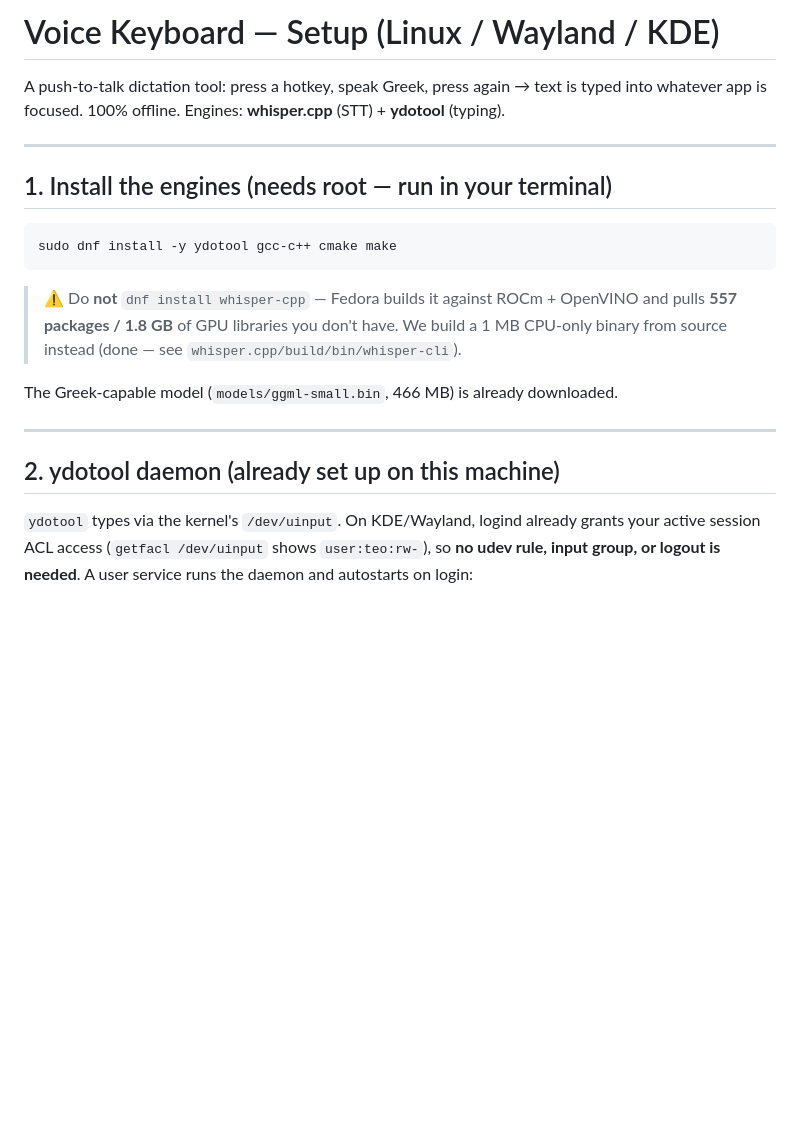
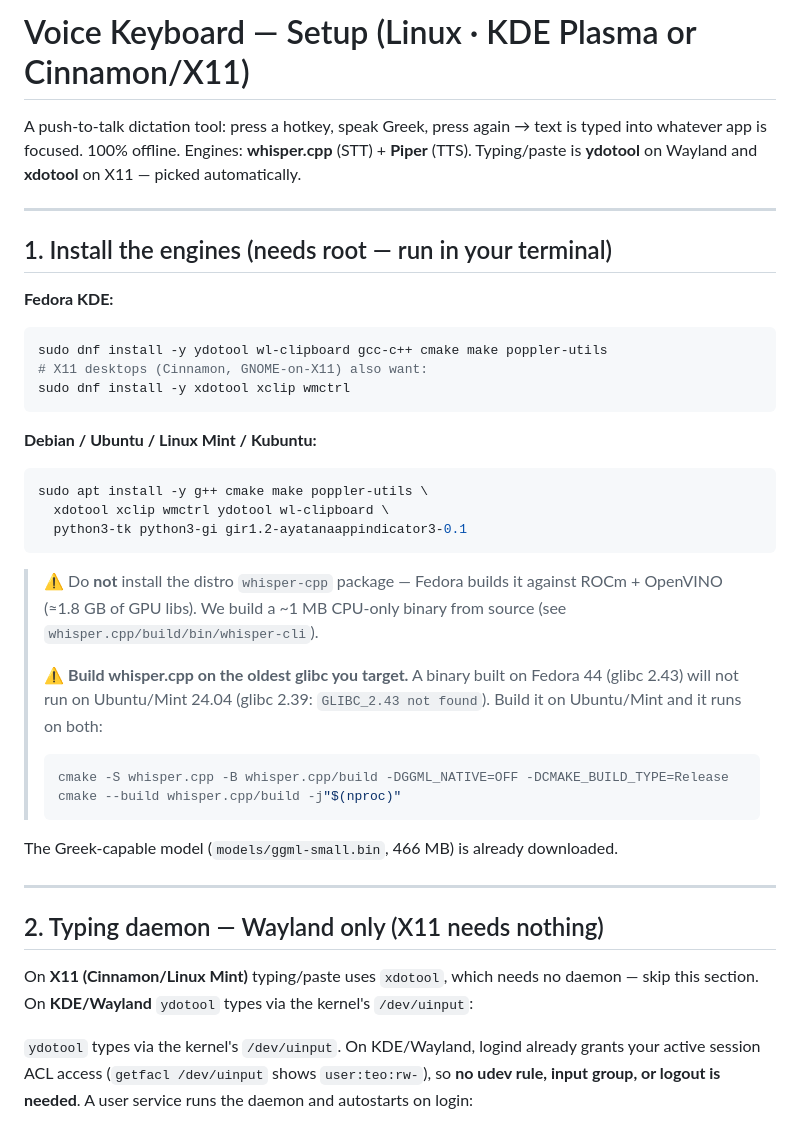
Before and after one commit to kalotrapezis/Voice, a Markdown page: SETUP.md, the part around the change. Rendered like a GitHub page; blank space fills up the shorter version.

````diff
--- a/SETUP.md
+++ b/SETUP.md
@@ -1,25 +1,47 @@
-# Voice Keyboard — Setup (Linux / Wayland / KDE)
+# Voice Keyboard — Setup (Linux · KDE Plasma or Cinnamon/X11)
 
 A push-to-talk dictation tool: press a hotkey, speak Greek, press again → text is typed
-into whatever app is focused. 100% offline. Engines: **whisper.cpp** (STT) + **ydotool** (typing).
+into whatever app is focused. 100% offline. Engines: **whisper.cpp** (STT) + **Piper** (TTS).
+Typing/paste is **ydotool** on Wayland and **xdotool** on X11 — picked automatically.
 
 ---
 
 ## 1. Install the engines (needs root — run in your terminal)
 
+**Fedora KDE:**
 ```bash
-sudo dnf install -y ydotool gcc-c++ cmake make
+sudo dnf install -y ydotool wl-clipboard gcc-c++ cmake make poppler-utils
+# X11 desktops (Cinnamon, GNOME-on-X11) also want:
+sudo dnf install -y xdotool xclip wmctrl
 ```
 
-> ⚠️ Do **not** `dnf install whisper-cpp` — Fedora builds it against ROCm + OpenVINO and
-> pulls **557 packages / 1.8 GB** of GPU libraries you don't have. We build a 1 MB
-> CPU-only binary from source instead (done — see `whisper.cpp/build/bin/whisper-cli`).
+**Debian / Ubuntu / Linux Mint / Kubuntu:**
+```bash
+sudo apt install -y g++ cmake make poppler-utils \
+  xdotool xclip wmctrl ydotool wl-clipboard \
+  python3-tk python3-gi gir1.2-ayatanaappindicator3-0.1
+```
+
+> ⚠️ Do **not** install the distro `whisper-cpp` package — Fedora builds it against
+> ROCm + OpenVINO (≈1.8 GB of GPU libs). We build a ~1 MB CPU-only binary from source
+> (see `whisper.cpp/build/bin/whisper-cli`).
+>
+> ⚠️ **Build whisper.cpp on the oldest glibc you target.** A binary built on Fedora 44
+> (glibc 2.43) will not run on Ubuntu/Mint 24.04 (glibc 2.39: `GLIBC_2.43 not found`).
+> Build it on Ubuntu/Mint and it runs on both:
+> ```bash
+> cmake -S whisper.cpp -B whisper.cpp/build -DGGML_NATIVE=OFF -DCMAKE_BUILD_TYPE=Release
+> cmake --build whisper.cpp/build -j"$(nproc)"
+> ```
 
 The Greek-capable model (`models/ggml-small.bin`, 466 MB) is already downloaded.
 
 ---
 
-## 2. ydotool daemon (already set up on this machine)
+## 2. Typing daemon — Wayland only (X11 needs nothing)
+
+On **X11 (Cinnamon/Linux Mint)** typing/paste uses `xdotool`, which needs no daemon — skip
+this section. On **KDE/Wayland** `ydotool` types via the kernel's `/dev/uinput`:
 
 `ydotool` types via the kernel's `/dev/uinput`. On KDE/Wayland, logind already grants your
 active session ACL access (`getfacl /dev/uinput` shows `user:teo:rw-`), so **no udev rule,
````
Also changed, not shown: README.md (+44 -11 lines), Screenshots/ClipboardManager.png (added), Screenshots/mini-clipboard-Ctrl_Alt_Z.png (added), 9 other files.
